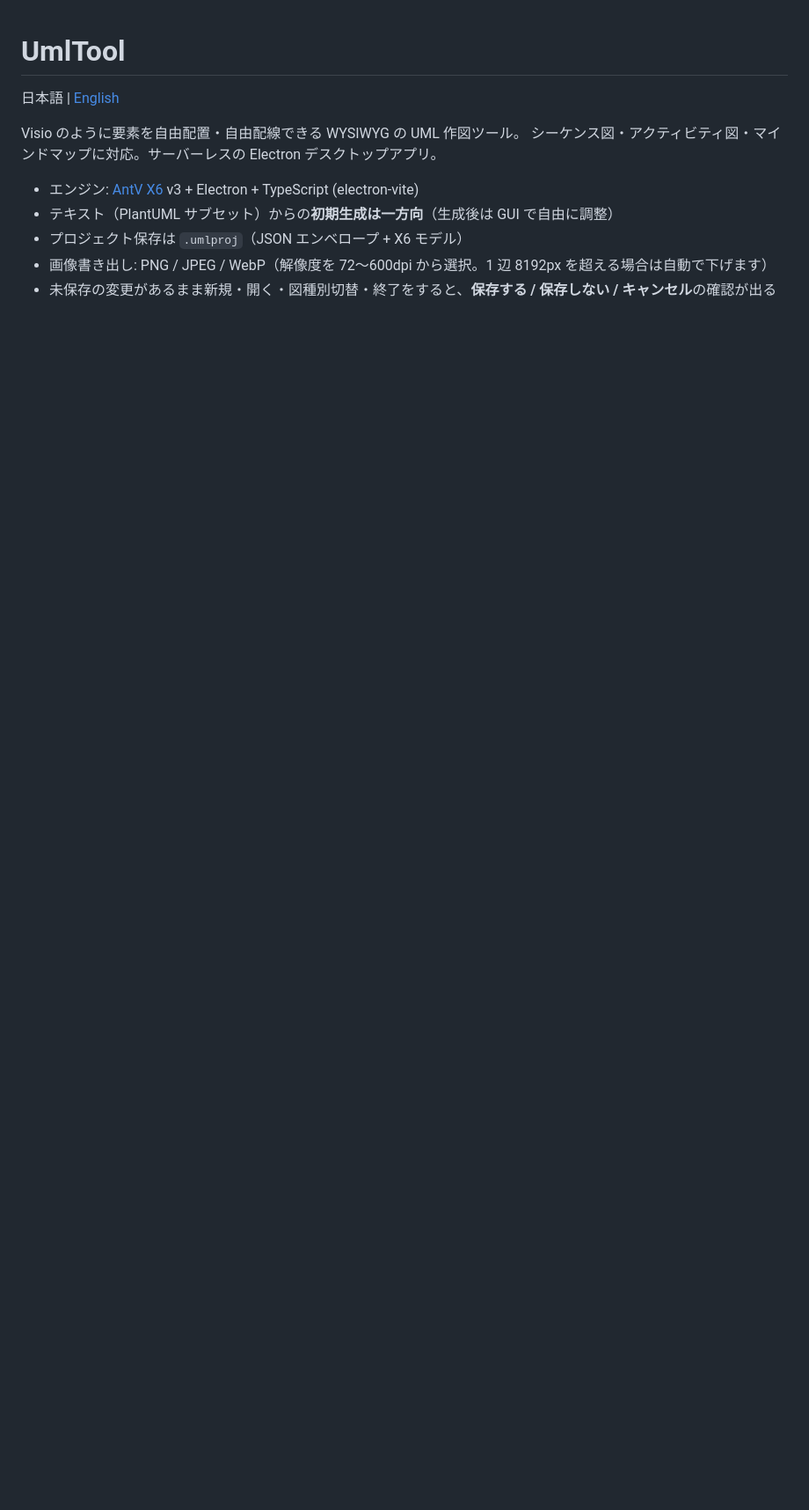
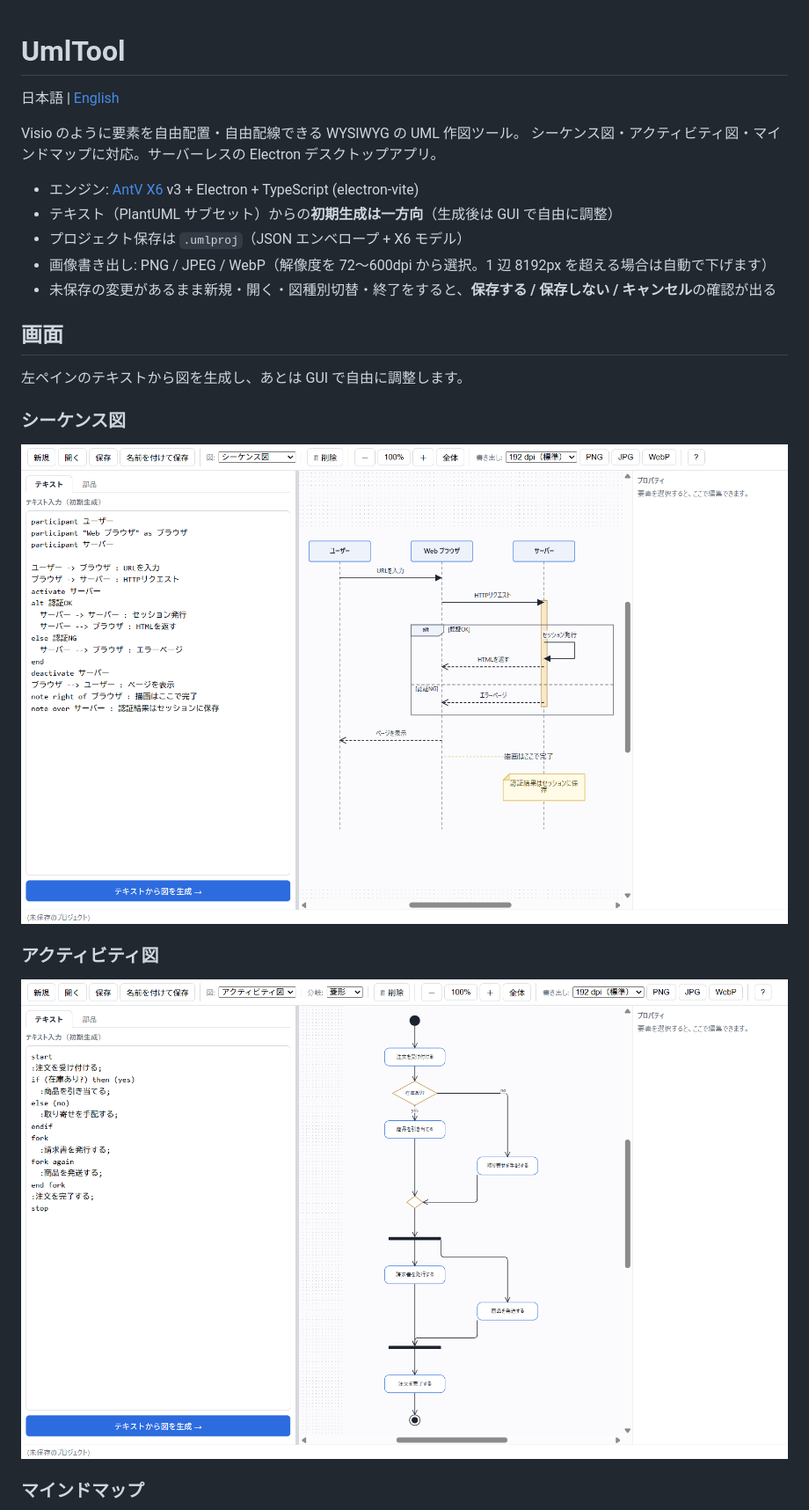
Before and after one commit to umino/umltool, a Markdown page: README.md, the part around one of its changes. Shown at 88% size. Rendered like a GitHub page; pictures changed too: docs/images/activity.png (added), docs/images/sequence.png (added); blank space fills up the shorter version.

```diff
--- a/README.md
+++ b/README.md
@@ -10,3 +10,18 @@ Visio のように要素を自由配置・自由配線できる WYSIWYG の UML
 - プロジェクト保存は `.umlproj`（JSON エンベロープ + X6 モデル）
 - 画像書き出し: PNG / JPEG / WebP（解像度を 72〜600dpi から選択。1 辺 8192px を超える場合は自動で下げます）
 - 未保存の変更があるまま新規・開く・図種別切替・終了をすると、**保存する / 保存しない / キャンセル**の確認が出る
+
+## 画面
+
+左ペインのテキストから図を生成し、あとは GUI で自由に調整します。
+
+### シーケンス図
+
+![シーケンス図の画面](docs/images/sequence.png)
+
+### アクティビティ図
+
+![アクティビティ図の画面](docs/images/activity.png)
+
+### マインドマップ
+
```
Also changed, not shown: other parts of README.md (+9 -0 lines), README.en.md (+24 -0 lines), docs/images/mindmap.png (added), 2 other files.
